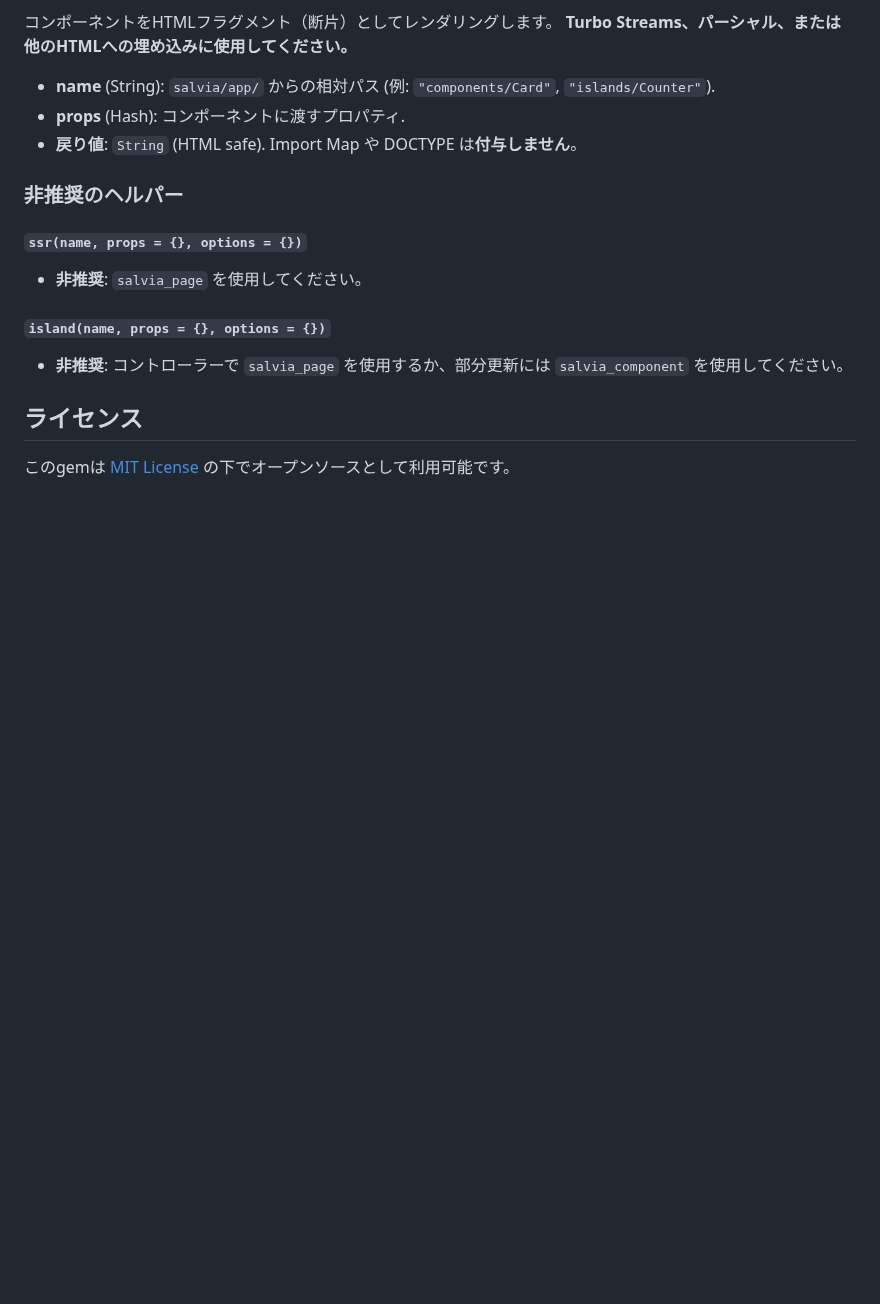
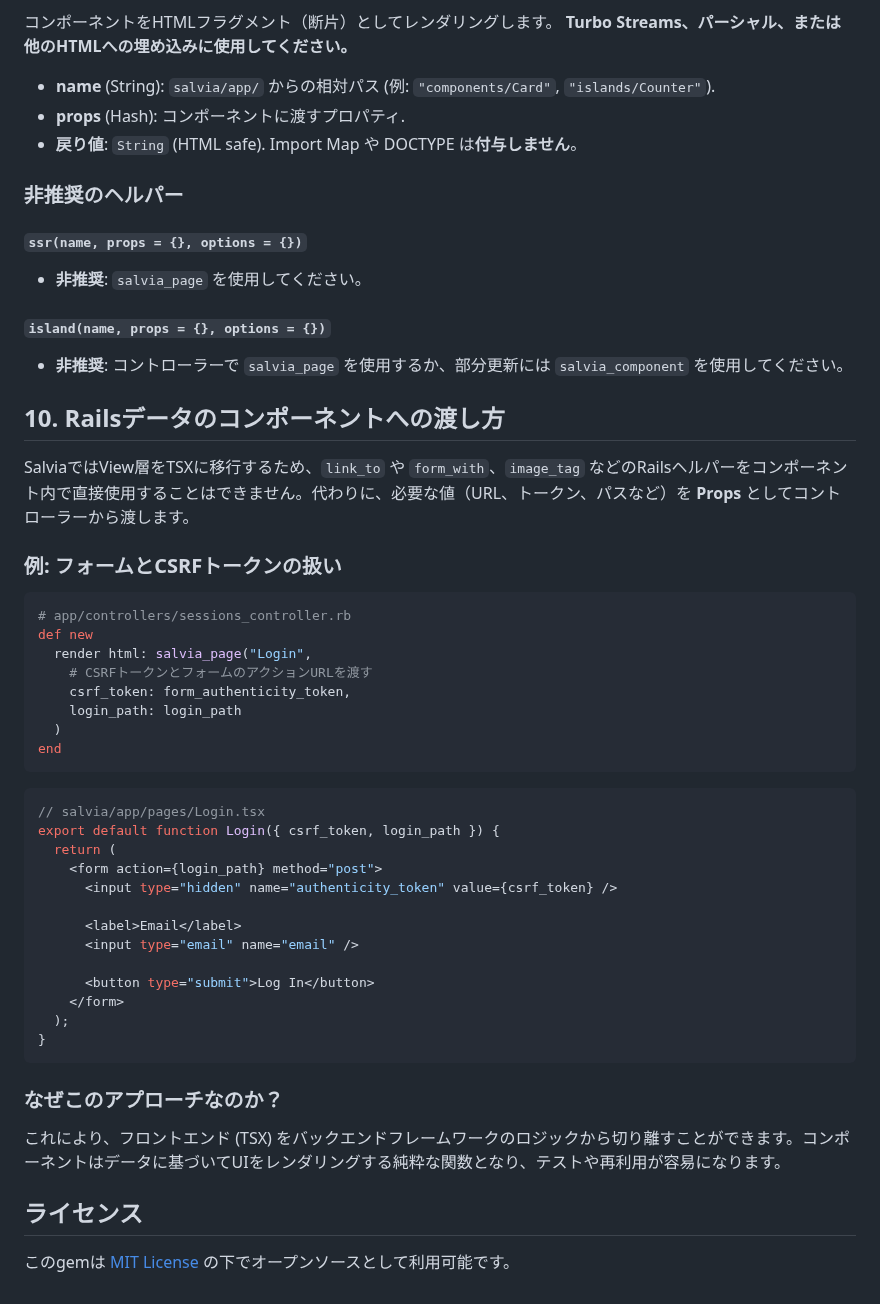
Before and after one commit to genfuru011/Salvia, a Markdown page: README.ja.md, the part around the change. GitHub-like rendering; blank space fills up the shorter version.

````diff
--- a/README.ja.md
+++ b/README.ja.md
@@ -239,6 +239,42 @@ Railsのコントローラーおよびビューで使用可能なヘルパーで
 #### `island(name, props = {}, options = {})`
 *   **非推奨**: コントローラーで `salvia_page` を使用するか、部分更新には `salvia_component` を使用してください。
 
+## 10. Railsデータのコンポーネントへの渡し方
+
+SalviaではView層をTSXに移行するため、`link_to` や `form_with`、`image_tag` などのRailsヘルパーをコンポーネント内で直接使用することはできません。代わりに、必要な値（URL、トークン、パスなど）を **Props** としてコントローラーから渡します。
+
+### 例: フォームとCSRFトークンの扱い
+
+```ruby
+# app/controllers/sessions_controller.rb
+def new
+  render html: salvia_page("Login",
+    # CSRFトークンとフォームのアクションURLを渡す
+    csrf_token: form_authenticity_token,
+    login_path: login_path
+  )
+end
+```
+
+```tsx
+// salvia/app/pages/Login.tsx
+export default function Login({ csrf_token, login_path }) {
+  return (
+    <form action={login_path} method="post">
+      <input type="hidden" name="authenticity_token" value={csrf_token} />
+
+      <label>Email</label>
+      <input type="email" name="email" />
+
+      <button type="submit">Log In</button>
+    </form>
+  );
+}
+```
+
+### なぜこのアプローチなのか？
+これにより、フロントエンド (TSX) をバックエンドフレームワークのロジックから切り離すことができます。コンポーネントはデータに基づいてUIをレンダリングする純粋な関数となり、テストや再利用が容易になります。
+
 ## ライセンス
 
 このgemは [MIT License](https://opensource.org/licenses/MIT) の下でオープンソースとして利用可能です。
````
Also changed, not shown: docs/en/DESIGN.md (+36 -0 lines).
